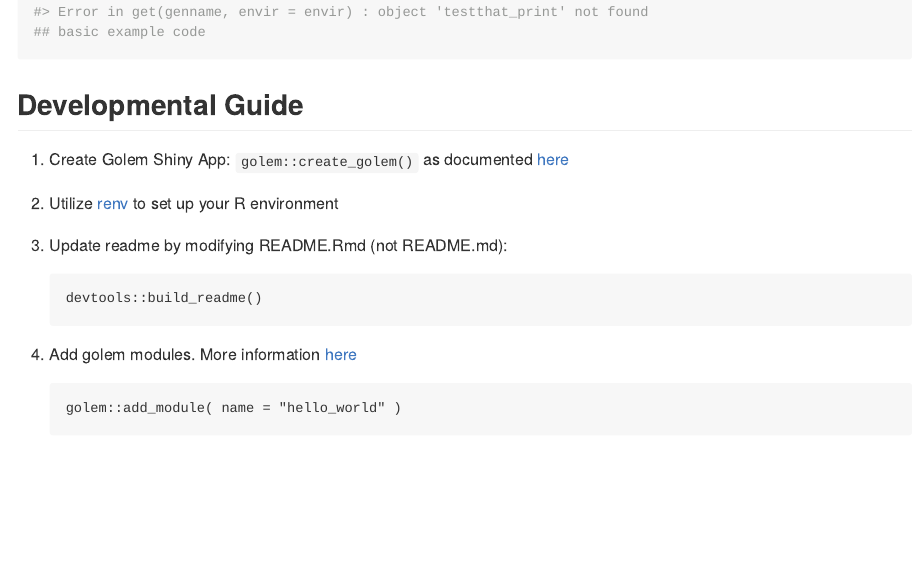
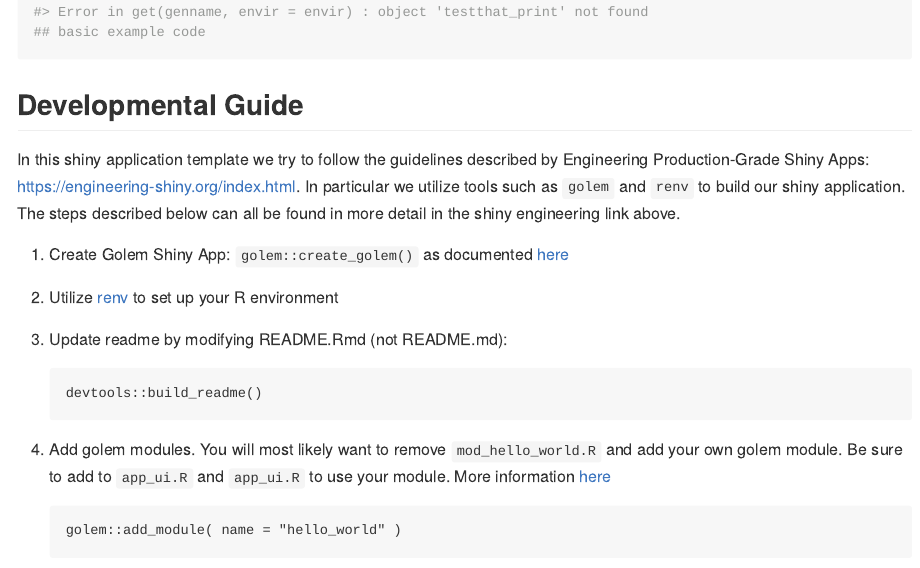
Before and after one commit to include-dcc/include-shiny-template, an R Markdown document (README.Rmd): the page in a window 1100 px wide, from 630 px down. The pictures show the output file README.md that the author committed with the source, drawn offline in the style of GitHub; badge pictures from the web are left out.

Commit message:
:memo: Add more instructions on extending shiny app

````diff
--- a/README.Rmd
+++ b/README.Rmd
@@ -49,6 +49,8 @@
 
 ## Developmental Guide
 
+In this shiny application template we try to follow the guidelines described by Engineering Production-Grade Shiny Apps: https://engineering-shiny.org/index.html.  In particular we utilize tools such as `golem` and `renv` to build our shiny application.  The steps described below can all be found in more detail in  the shiny engineering link above.
+
 1. Create Golem Shiny App: `golem::create_golem()` as documented [here](https://engineering-shiny.org/setting-up-for-success.html#create-a-golem)
 1. Utilize [renv](https://engineering-shiny.org/build-yourself-safety-net.html#renv) to set up your R environment
 1. Update readme by modifying README.Rmd (not README.md):
@@ -57,7 +59,7 @@
     devtools::build_readme()
     ```
 
-1. Add golem modules. More information [here](https://engineering-shiny.org/build-app-golem.html#submodules-and-utility-functions)
+1. Add golem modules. You will most likely want to remove `mod_hello_world.R` and add your own golem module. Be sure to add to `app_ui.R` and `app_ui.R` to use your module. More information [here](https://engineering-shiny.org/build-app-golem.html#submodules-and-utility-functions)
 
     ```
     golem::add_module( name = "hello_world" )
````
Also changed, not shown: README.md.
